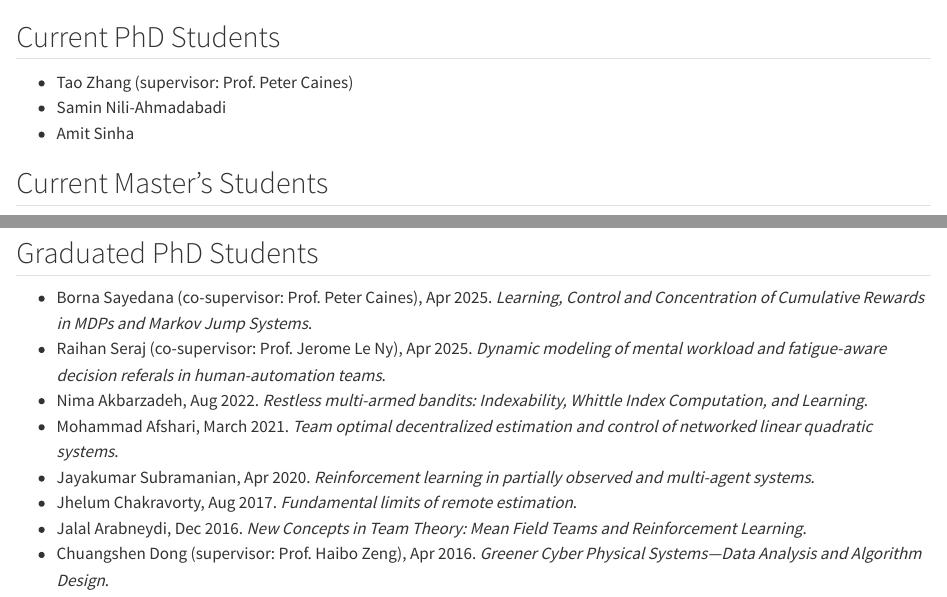
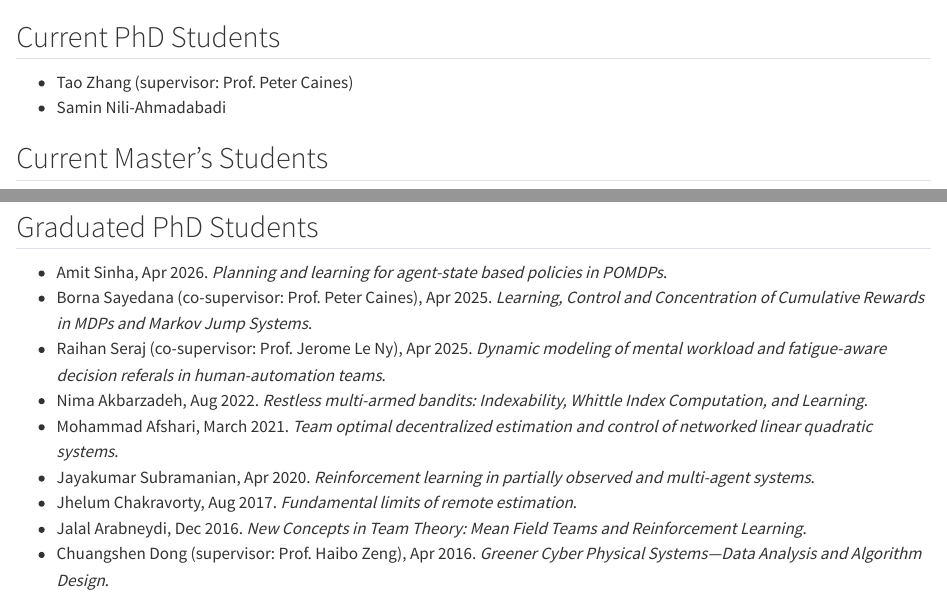
Before and after one commit to adityam/adityam.github.io, a Quarto document (students.qmd): the page in a window 1100 px wide, from its top, and a second part further down, joined at a grey line. Rendered offline with R 4.5, knitr and Pandoc in place of Quarto, with nearby package versions.

Commit message:
Amit has graduated

```diff
--- a/students.qmd
+++ b/students.qmd
@@ -6,9 +6,6 @@ Tao Zhang (supervisor: Prof. Peter Caines)
 </li>
 <li>
 Samin Nili-Ahmadabadi
-</li>
-<li>
-Amit Sinha
 </li>
 </ul>
 </div>
@@ -42,6 +39,9 @@ Phuc Nguyen (supervisor: Pierre L'Ecuyer)
 </div>
 <h2>Graduated PhD Students</h2>
 <ul>
+<li>
+Amit Sinha, Apr 2026. <em>Planning and learning for agent-state based policies in POMDPs</em>.
+</li>
 <li>
 Borna Sayedana (co-supervisor: Prof. Peter Caines), Apr 2025. <em>Learning, Control and Concentration of Cumulative Rewards in MDPs and  Markov Jump Systems</em>.
 </li>
```
